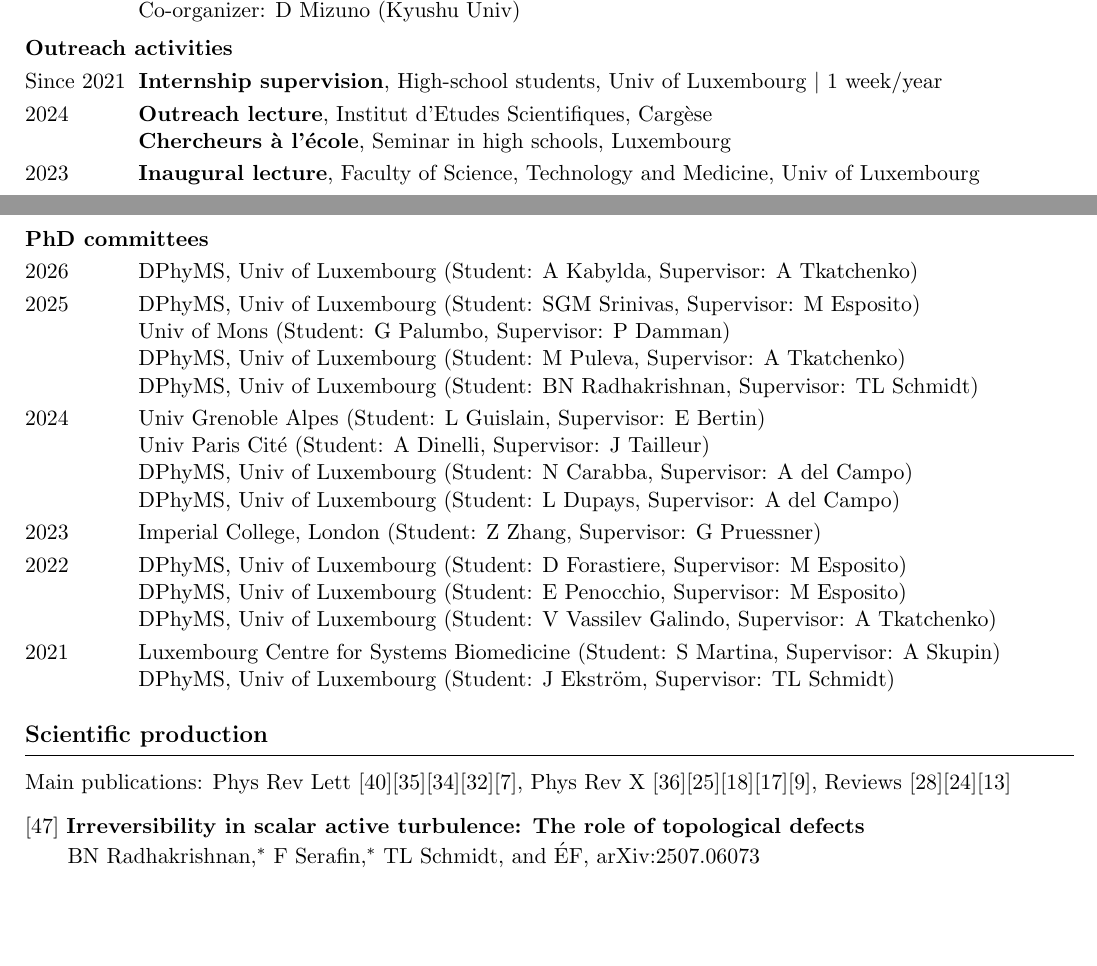
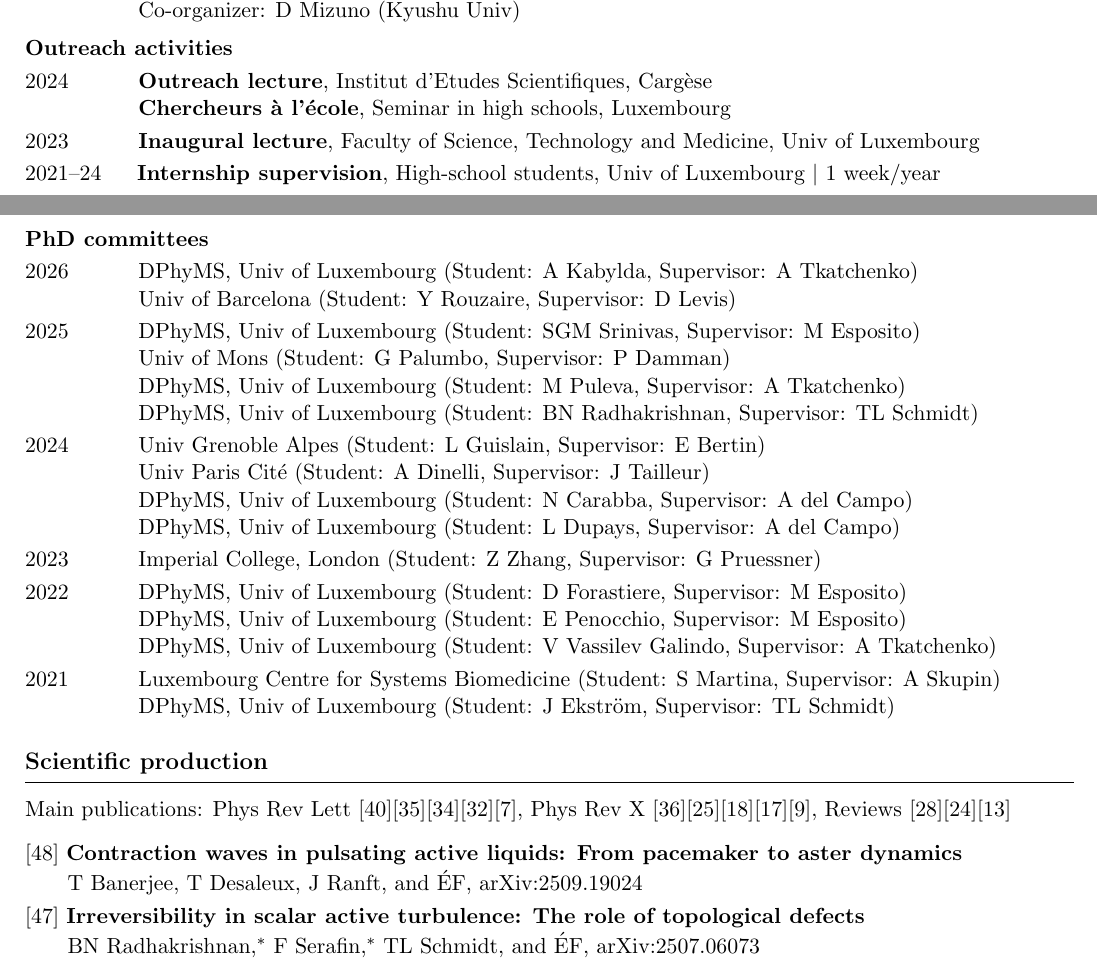
Before and after one commit to efodorphysics/efodorphysics.github.io, a LaTeX CV (CV/cv.tex): two parts of pages 3 and 4 of 6, joined at a grey line, cut so that both start at the same text, the shorter picture padded with empty space. Compiled offline with pdfLaTeX.

Commit message:
Add files via upload

```diff
--- a/CV/cv.tex
+++ b/CV/cv.tex
@@ -526,10 +526,6 @@ Since 2020 \hskip.1cm{\bf Group supervision}, DPhyMS, Univ of Luxembourg
 
 \vskip.1cm
 \noindent
-Since 2021 \hskip.1cm{\bf Internship supervision}, High-school students, Univ of Luxembourg $|$ 1 week/year
-
-\vskip.1cm
-\noindent
 2024 \hskip1.1cm  {\bf Outreach lecture}, Institut d'Etudes Scientifiques, Cargèse
 
 \hskip1.4cm {\bf Chercheurs à l'école}, Seminar in high schools, Luxembourg
@@ -537,6 +533,10 @@ Since 2021 \hskip.1cm{\bf Internship supervision}, High-school students, Univ of
 \vskip.1cm
 \noindent
 2023 \hskip1.1cm {\bf Inaugural lecture}, Faculty of Science, Technology and Medicine, Univ of Luxembourg
+
+\vskip.1cm
+\noindent
+2021--24 \hskip.5cm{\bf Internship supervision}, High-school students, Univ of Luxembourg $|$ 1 week/year
 
 %\vskip.1cm
 %\noindent
@@ -589,6 +589,8 @@ Since 2016 \hskip.1cm {\bf Reviewer for scientific journals and agencies} $|$ ca
 \vskip.1cm
 \noindent
 2026 \hskip1.1cm DPhyMS, Univ of Luxembourg (Student: A Kabylda, Supervisor: A Tkatchenko)
+
+\hskip1.4cm Univ of Barcelona (Student: Y Rouzaire, Supervisor: D Levis)
 
 \vskip.1cm
 \noindent
@@ -651,6 +653,13 @@ Main publications: Phys Rev Lett [40][35][34][32][7], Phys Rev X [36][25][18][17
 
 \vskip.3cm
 \noindent
+{[48]} {\bf Contraction waves in pulsating active liquids: From pacemaker to aster dynamics}
+\vskip.05cm
+\hskip.15cm
+T Banerjee, T Desaleux, J Ranft, and \'EF, arXiv:2509.19024
+
+\vskip.1cm
+\noindent
 {[47]} {\bf Irreversibility in scalar active turbulence: The role of topological defects}
 \vskip.05cm
 \hskip.15cm
```
Also changed, not shown: CV/cv.pdf, CV/cv.tex (12 more changed lines).
